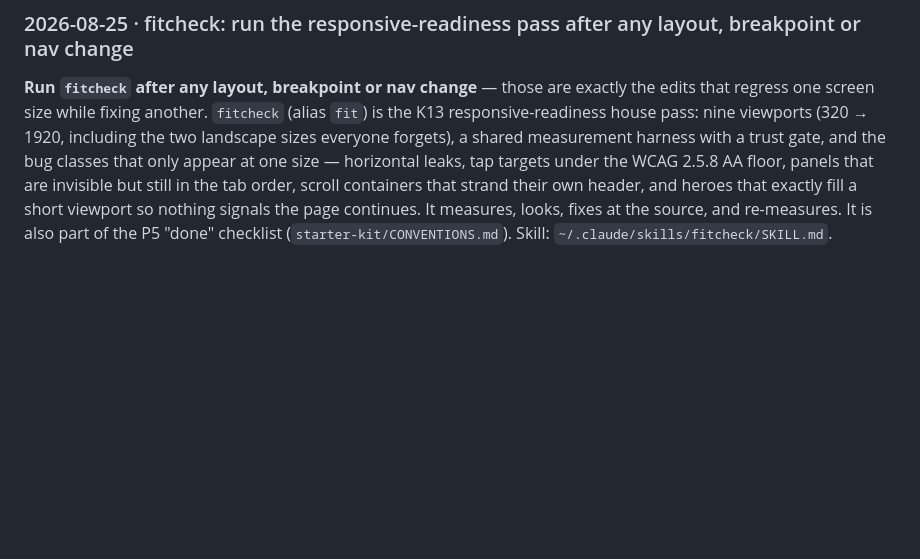
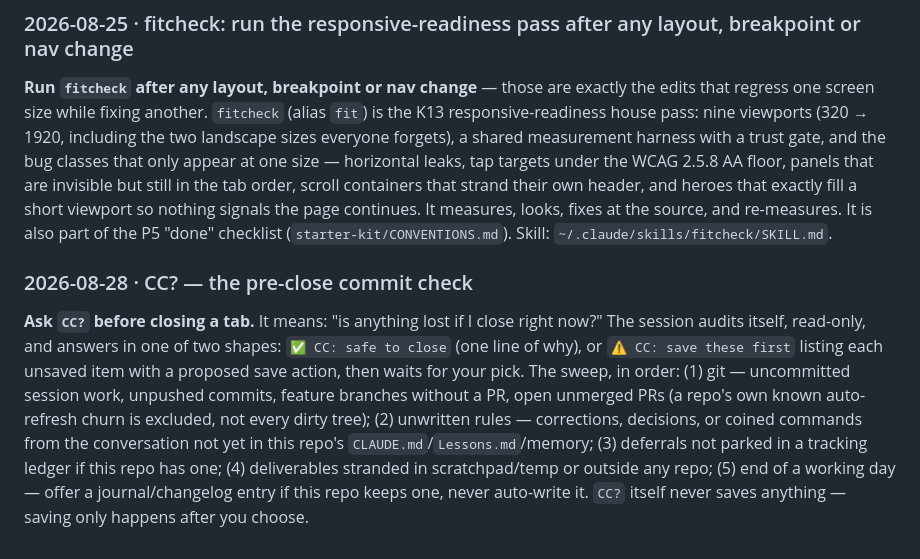
Before and after one commit to k13-projects/Gurbet_Store, a Markdown page: CLAUDE.md, the part around the change. GitHub-like rendering; blank space fills up the shorter version.

Commit message:
Broadcast: CC? — the pre-close commit check
Org-wide house rule synced from the K13 War Room (broadcast 2026-08-28-cc-commit-check).
Managed block in CLAUDE.md — edit the rule in the War Room, not here.

Co-Authored-By: Claude Opus 4.8 (1M context) <noreply@anthropic.com>

```diff
--- a/CLAUDE.md
+++ b/CLAUDE.md
@@ -75,4 +75,8 @@ The cart is an array of `{id, color, size, qty}` persisted to `localStorage` und
 ### 2026-08-25 · fitcheck: run the responsive-readiness pass after any layout, breakpoint or nav change
 **Run `fitcheck` after any layout, breakpoint or nav change** — those are exactly the edits that regress one screen size while fixing another. `fitcheck` (alias `fit`) is the K13 responsive-readiness house pass: nine viewports (320 → 1920, including the two landscape sizes everyone forgets), a shared measurement harness with a trust gate, and the bug classes that only appear at one size — horizontal leaks, tap targets under the WCAG 2.5.8 AA floor, panels that are invisible but still in the tab order, scroll containers that strand their own header, and heroes that exactly fill a short viewport so nothing signals the page continues. It measures, looks, fixes at the source, and re-measures. It is also part of the P5 "done" checklist (`starter-kit/CONVENTIONS.md`). Skill: `~/.claude/skills/fitcheck/SKILL.md`.
 
+<!--bc:2026-08-28-cc-commit-check-->
+### 2026-08-28 · CC? — the pre-close commit check
+**Ask `CC?` before closing a tab.** It means: "is anything lost if I close right now?" The session audits itself, read-only, and answers in one of two shapes: `✅ CC: safe to close` (one line of why), or `⚠️ CC: save these first` listing each unsaved item with a proposed save action, then waits for your pick. The sweep, in order: (1) git — uncommitted session work, unpushed commits, feature branches without a PR, open unmerged PRs (a repo's own known auto-refresh churn is excluded, not every dirty tree); (2) unwritten rules — corrections, decisions, or coined commands from the conversation not yet in this repo's `CLAUDE.md`/`Lessons.md`/memory; (3) deferrals not parked in a tracking ledger if this repo has one; (4) deliverables stranded in scratchpad/temp or outside any repo; (5) end of a working day — offer a journal/changelog entry if this repo keeps one, never auto-write it. `CC?` itself never saves anything — saving only happens after you choose.
+
 <!--K13_BROADCAST_END-->
```
